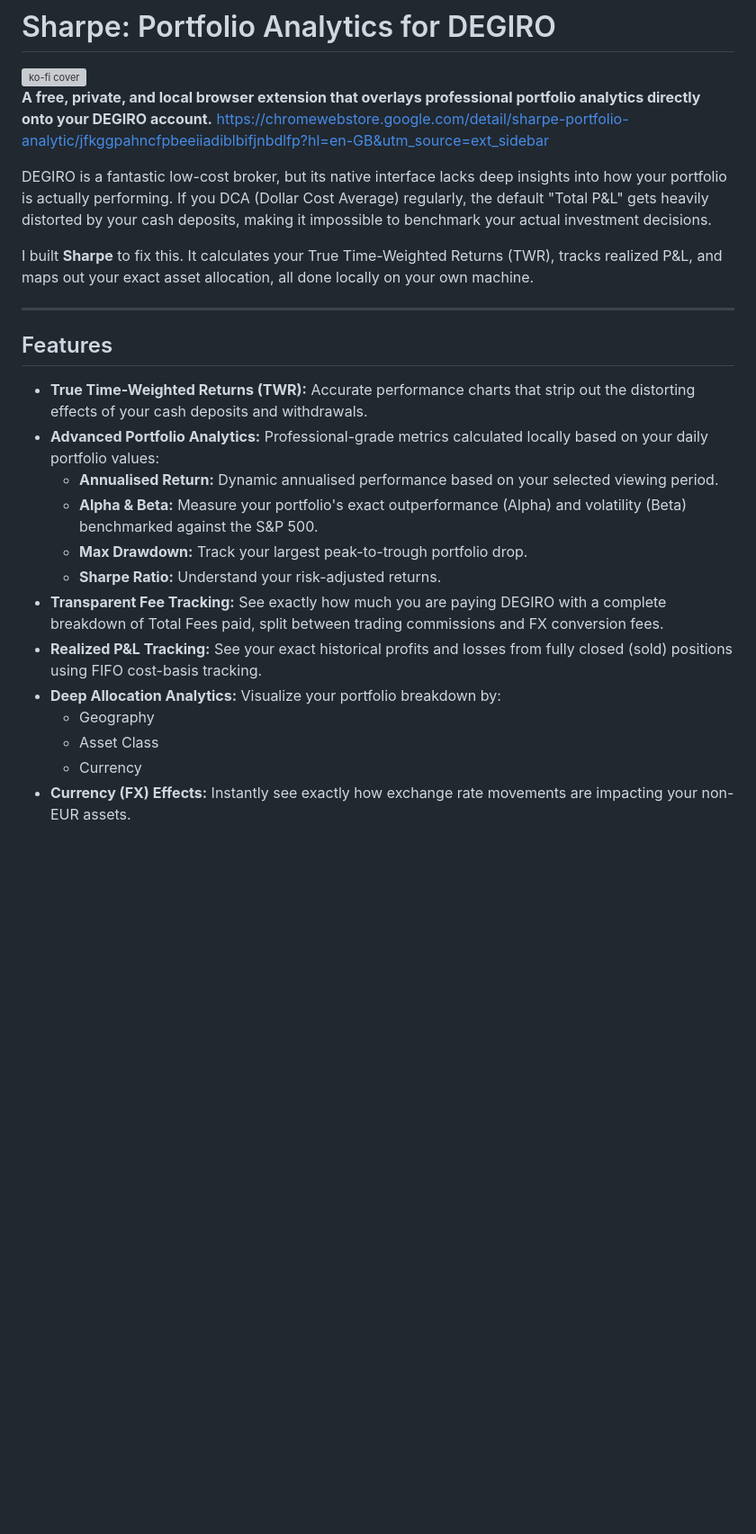
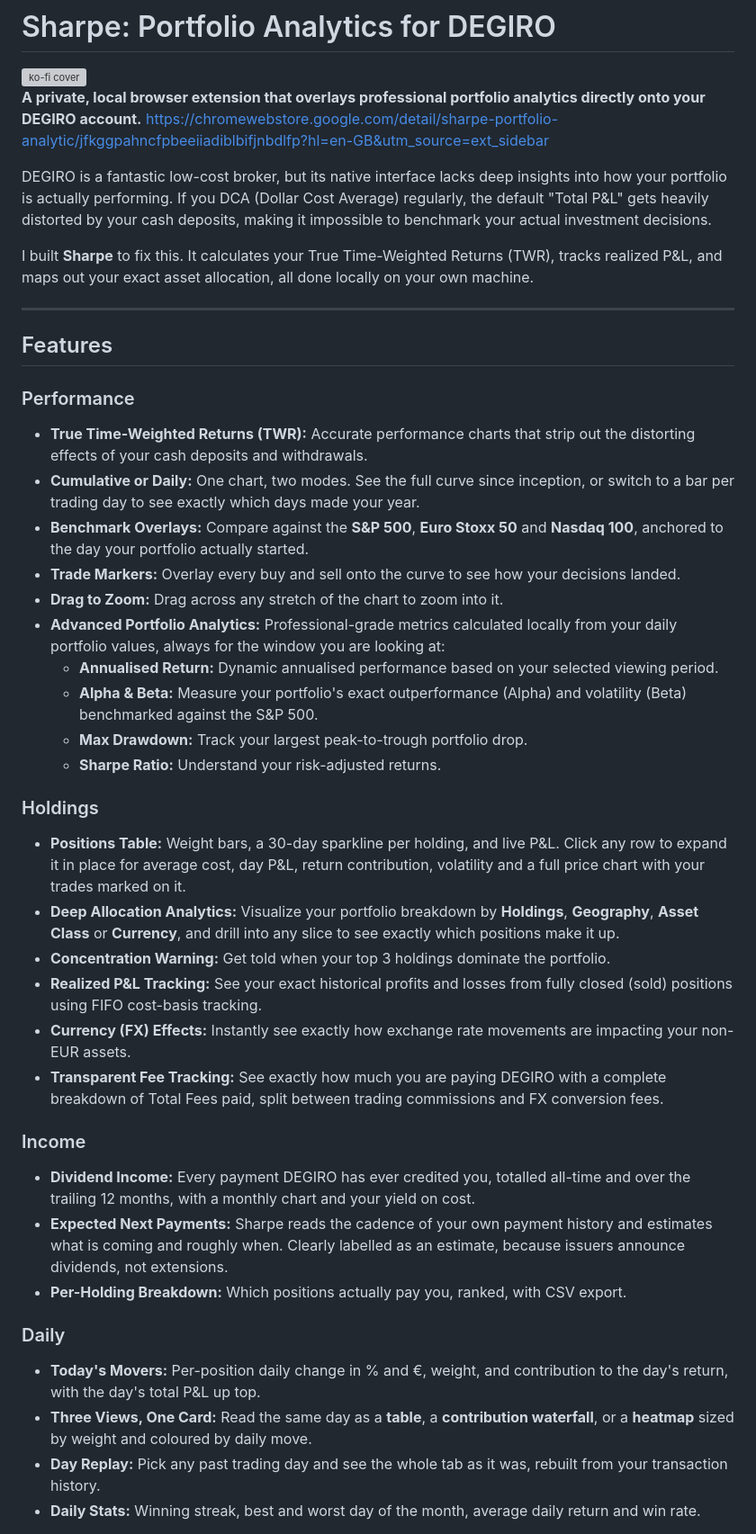
Before and after one commit to vapeur02/sharpe-degiro-analytics, a Markdown page: README.md, the part around one of its changes. Shown at 90% size. GitHub-like rendering; blank space fills up the shorter version; grey boxes are pictures that could not be loaded.

```diff
--- a/README.md
+++ b/README.md
@@ -1,7 +1,7 @@
 # Sharpe: Portfolio Analytics for DEGIRO
 <img width="1200" height="400" alt="ko-fi cover" src="https://github.com/user-attachments/assets/4cfe54e5-f2ee-4c5c-8ee0-274316fc15ec" />
 
-**A free, private, and local browser extension that overlays professional portfolio analytics directly onto your DEGIRO account.**
+**A private, local browser extension that overlays professional portfolio analytics directly onto your DEGIRO account.**
 https://chromewebstore.google.com/detail/sharpe-portfolio-analytic/jfkggpahncfpbeeiiadiblbifjnbdlfp?hl=en-GB&utm_source=ext_sidebar
 
 DEGIRO is a fantastic low-cost broker, but its native interface lacks deep insights into how your portfolio is actually performing. If you DCA (Dollar Cost Average) regularly, the default "Total P&L" gets heavily distorted by your cash deposits, making it impossible to benchmark your actual investment decisions.
@@ -12,16 +12,38 @@ I built **Sharpe** to fix this. It calculates your True Time-Weighted Returns (T
 
 ## Features
 
+### Performance
+
 * **True Time-Weighted Returns (TWR):** Accurate performance charts that strip out the distorting effects of your cash deposits and withdrawals.
-* **Advanced Portfolio Analytics:** Professional-grade metrics calculated locally based on your daily portfolio values:
+* **Cumulative or Daily:** One chart, two modes. See the full curve since inception, or switch to a bar per trading day to see exactly which days made your year.
+* **Benchmark Overlays:** Compare against the **S&P 500**, **Euro Stoxx 50** and **Nasdaq 100**, anchored to the day your portfolio actually started.
+* **Trade Markers:** Overlay every buy and sell onto the curve to see how your decisions landed.
+* **Drag to Zoom:** Drag across any stretch of the chart to zoom into it.
+* **Advanced Portfolio Analytics:** Professional-grade metrics calculated locally from your daily portfolio values, always for the window you are looking at:
     * **Annualised Return:** Dynamic annualised performance based on your selected viewing period.
     * **Alpha & Beta:** Measure your portfolio's exact outperformance (Alpha) and volatility (Beta) benchmarked against the S&P 500.
     * **Max Drawdown:** Track your largest peak-to-trough portfolio drop.
     * **Sharpe Ratio:** Understand your risk-adjusted returns.
+
+### Holdings
+
+* **Positions Table:** Weight bars, a 30-day sparkline per holding, and live P&L. Click any row to expand it in place for average cost, day P&L, return contribution, volatility and a full price chart with your trades marked on it.
+* **Deep Allocation Analytics:** Visualize your portfolio breakdown by **Holdings**, **Geography**, **Asset Class** or **Currency**, and drill into any slice to see exactly which positions make it up.
+* **Concentration Warning:** Get told when your top 3 holdings dominate the portfolio.
+* **Realized P&L Tracking:** See your exact historical profits and losses from fully closed (sold) positions using FIFO cost-basis tracking.
+* **Currency (FX) Effects:** Instantly see exactly how exchange rate movements are impacting your non-EUR assets.
 * **Transparent Fee Tracking:** See exactly how much you are paying DEGIRO with a complete breakdown of Total Fees paid, split between trading commissions and FX conversion fees.
-* **Realized P&L Tracking:** See your exact historical profits and losses from fully closed (sold) positions using FIFO cost-basis tracking.
-* **Deep Allocation Analytics:** Visualize your portfolio breakdown by:
-    *  Geography
-    *  Asset Class
-    *  Currency
-* **Currency (FX) Effects:** Instantly see exactly how exchange rate movements are impacting your non-EUR assets.
+
+### Income
+
+* **Dividend Income:** Every payment DEGIRO has ever credited you, totalled all-time and over the trailing 12 months, with a monthly chart and your yield on cost.
+* **Expected Next Payments:** Sharpe reads the cadence of your own payment history and estimates what is coming and roughly when. Clearly labelled as an estimate, because issuers announce dividends, not extensions.
+* **Per-Holding Breakdown:** Which positions actually pay you, ranked, with CSV export.
+
+### Daily
+
+* **Today's Movers:** Per-position daily change in % and €, weight, and contribution to the day's return, with the day's total P&L up top.
+* **Three Views, One Card:** Read the same day as a **table**, a **contribution waterfall**, or a **heatmap** sized by weight and coloured by daily move.
+* **Day Replay:** Pick any past trading day and see the whole tab as it was, rebuilt from your transaction history.
+* **Daily Stats:** Winning streak, best and worst day of the month, average daily return and win rate.
+
```
Also changed, not shown: other parts of README.md (+36 -4 lines).
